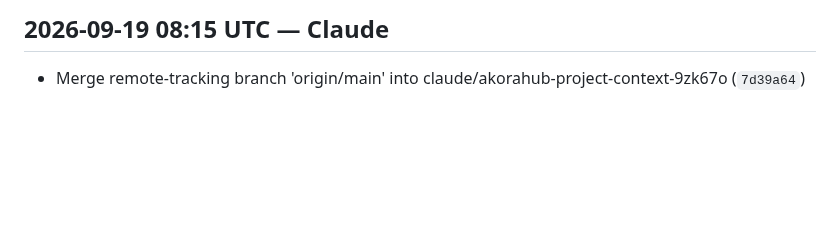
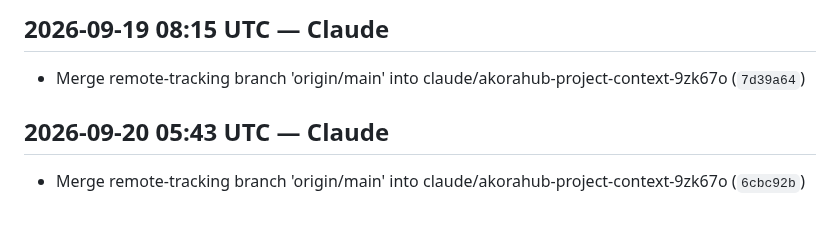
Before and after one commit to Anju-codermad/AkoraHub-app, a Markdown page: CHANGELOG.md, the part around the change. Drawn GitHub-style; blank space fills up the shorter version.

Commit message:
docs: update changelog [skip changelog] [skip ci]

```diff
--- a/CHANGELOG.md
+++ b/CHANGELOG.md
@@ -1259,3 +1259,6 @@
 
 ## 2026-09-19 08:15 UTC — Claude
 - Merge remote-tracking branch 'origin/main' into claude/akorahub-project-context-9zk67o (`7d39a64`)
+
+## 2026-09-20 05:43 UTC — Claude
+- Merge remote-tracking branch 'origin/main' into claude/akorahub-project-context-9zk67o (`6cbc92b`)
```
